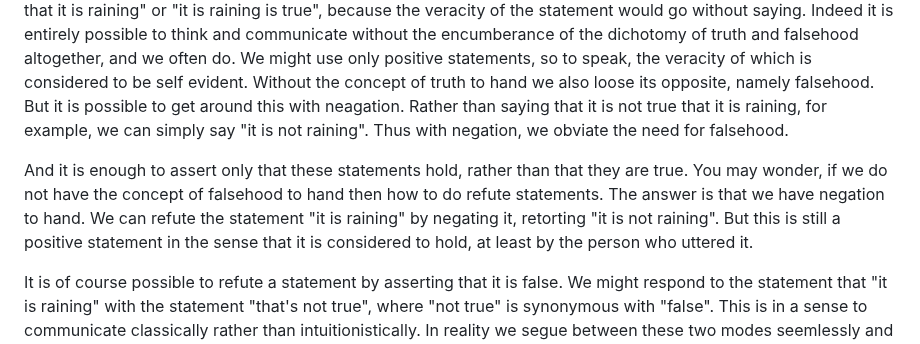
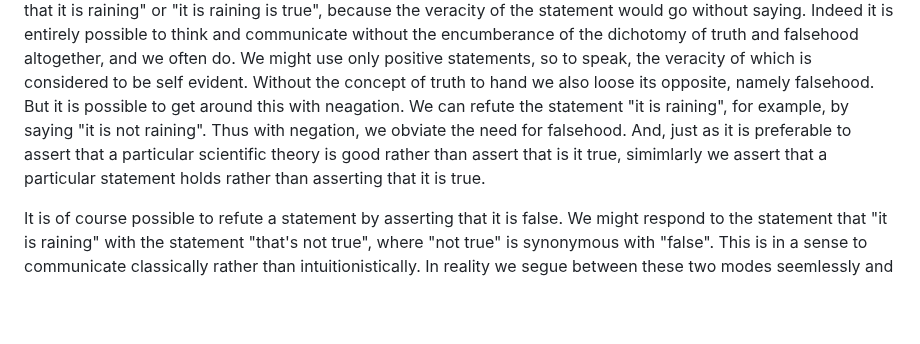
Before and after one commit to djalbat/the-foundations-of-symbolic-reasoning, a Markdown page: introduction.md, the part around the change. Drawn GitHub-style; blank space fills up the shorter version.

Commit message:
Statements hold.

```diff
--- a/introduction.md
+++ b/introduction.md
@@ -104,16 +104,12 @@ Indeed it is entirely possible to think and communicate without the encumberance
 We might use only positive statements, so to speak, the veracity of which is considered to be self evident.
 Without the concept of truth to hand we also loose its opposite, namely falsehood.
 But it is possible to get around this with neagation.
-Rather than saying that it is not true that it is raining, for example, we can simply say "it is not raining".
+We can refute the statement "it is raining", for example, by saying "it is not raining".
 Thus with negation, we obviate the need for falsehood.
+And, just as it is preferable to assert that a particular scientific theory is good rather than assert that is it true,
+simimlarly we assert that a particular statement holds rather than asserting that it is true.
 
 
-
-And it is enough to assert only that these statements hold, rather than that they are true.
-You may wonder, if we do not have the concept of falsehood to hand then how to do refute statements.
-The answer is that we have negation to hand.
-We can refute the statement "it is raining" by negating it, retorting "it is not raining".
-But this is still a positive statement in the sense that it is considered to hold, at least by the person who uttered it.
 
 It is of course possible to refute a statement by asserting that it is false.
 We might respond to the statement that "it is raining" with the statement "that's not true", where "not true" is synonymous with "false".
```
